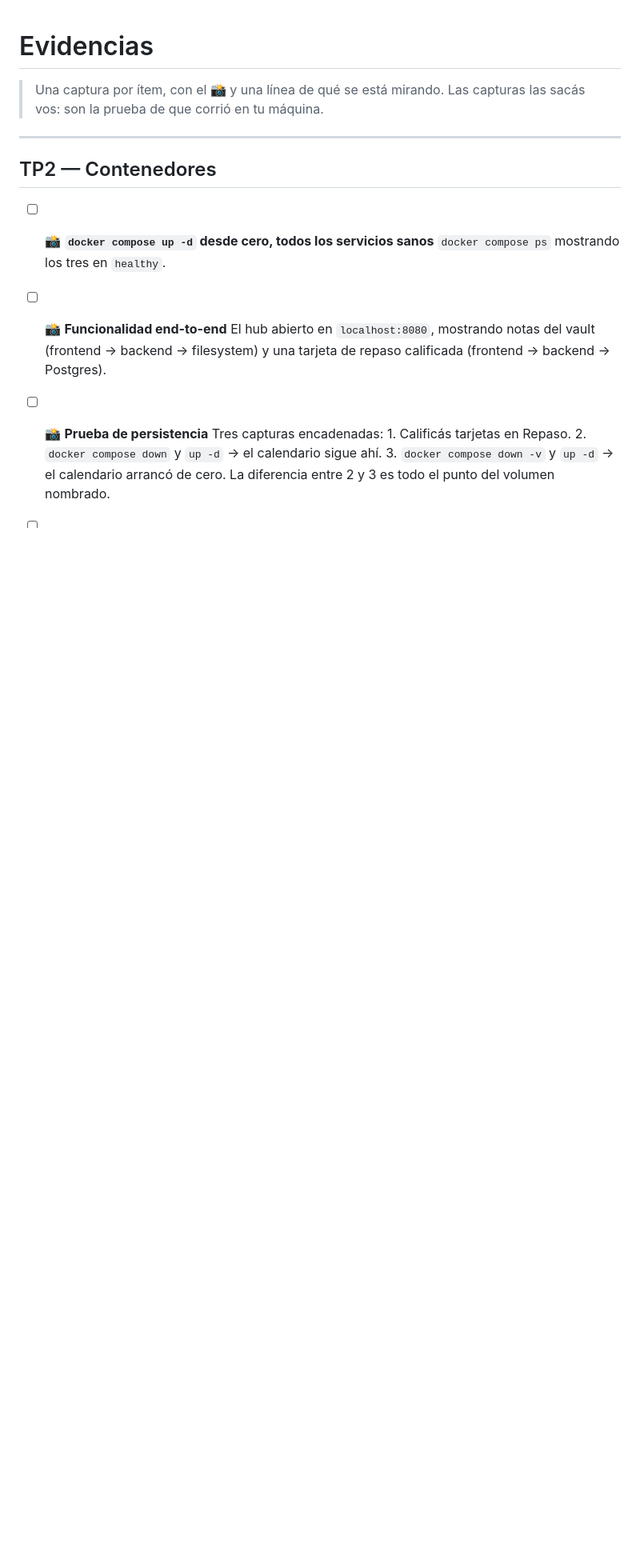
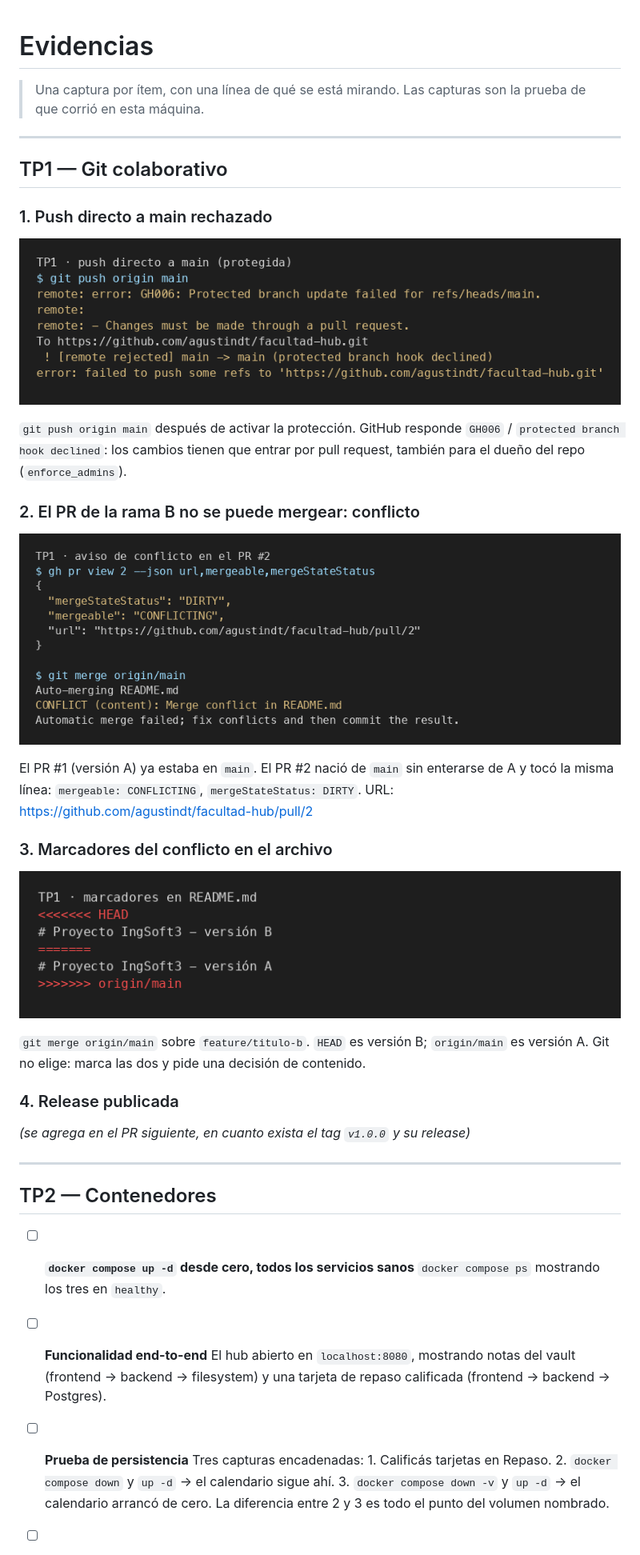
Before and after one commit to agustindt/facultad-hub, a Markdown page: evidencias.md, the part around one of its changes. Shown at 80% size. Rendered like a GitHub page; pictures changed too: img/aviso-conflicto.png (added), img/marcadores-conflicto.png (added), img/push-rechazado.png (added); blank space fills up the shorter version.

```diff
--- a/evidencias.md
+++ b/evidencias.md
@@ -1,21 +1,52 @@
 # Evidencias
 
-> Una captura por ítem, con el 📸 y una línea de qué se está mirando.
-> Las capturas las sacás vos: son la prueba de que corrió en tu máquina.
+> Una captura por ítem, con una línea de qué se está mirando.
+> Las capturas son la prueba de que corrió en esta máquina.
+
+---
+
+## TP1 — Git colaborativo
+
+### 1. Push directo a main rechazado
+
+![push rechazado](img/push-rechazado.png)
+
+`git push origin main` después de activar la protección. GitHub responde
+`GH006` / `protected branch hook declined`: los cambios tienen que entrar por
+pull request, también para el dueño del repo (`enforce_admins`).
+
+### 2. El PR de la rama B no se puede mergear: conflicto
+
+![aviso de conflicto](img/aviso-conflicto.png)
+
+El PR #1 (versión A) ya estaba en `main`. El PR #2 nació de `main` sin enterarse
+de A y tocó la misma línea: `mergeable: CONFLICTING`, `mergeStateStatus: DIRTY`.
+URL: https://github.com/agustindt/facultad-hub/pull/2
+
+### 3. Marcadores del conflicto en el archivo
+
+![marcadores](img/marcadores-conflicto.png)
+
+`git merge origin/main` sobre `feature/titulo-b`. `HEAD` es versión B; `origin/main`
+es versión A. Git no elige: marca las dos y pide una decisión de contenido.
+
+### 4. Release publicada
+
+_(se agrega en el PR siguiente, en cuanto exista el tag `v1.0.0` y su release)_
 
 ---
 
 ## TP2 — Contenedores
 
-- [ ] 📸 **`docker compose up -d` desde cero, todos los servicios sanos**
+- [ ] **`docker compose up -d` desde cero, todos los servicios sanos**
       `docker compose ps` mostrando los tres en `healthy`.
 
-- [ ] 📸 **Funcionalidad end-to-end**
+- [ ] **Funcionalidad end-to-end**
       El hub abierto en `localhost:8080`, mostrando notas del vault (frontend →
       backend → filesystem) y una tarjeta de repaso calificada (frontend →
       backend → Postgres).
 
-- [ ] 📸 **Prueba de persistencia**
+- [ ] **Prueba de persistencia**
       Tres capturas encadenadas:
       1. Calificás tarjetas en Repaso.
       2. `docker compose down` y `up -d` → el calendario sigue ahí.
```
Also changed, not shown: other parts of evidencias.md (+4 -6 lines), README.md (+1 -1 lines), decisiones.md (+48 -3 lines).
